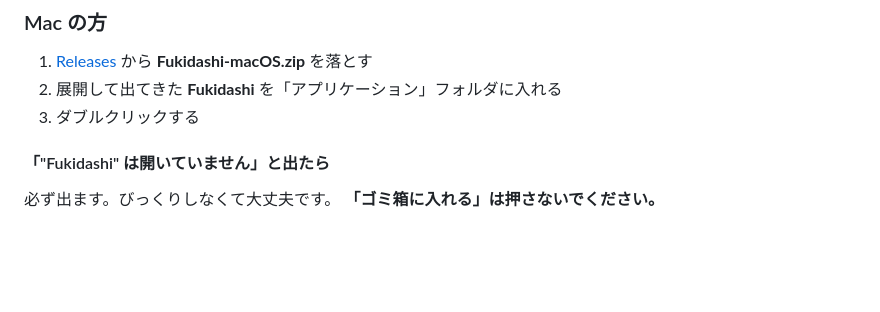
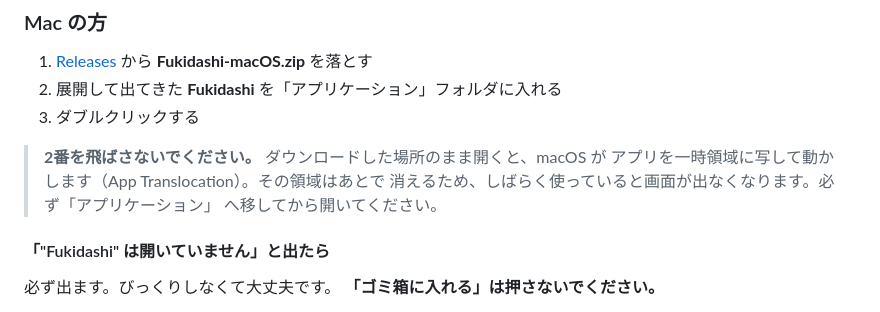
Before and after one commit to masarusama/fukidashi, a Markdown page: docs/はじめての方へ.md, the part around the change. GitHub-like rendering; blank space fills up the shorter version.

```diff
--- a/docs/はじめての方へ.md
+++ b/docs/はじめての方へ.md
@@ -71,6 +71,11 @@ Fukidashi があなたのメールを読むための、**専用のパスワー
 1. [Releases](../../releases/latest) から **Fukidashi-macOS.zip** を落とす
 2. 展開して出てきた **Fukidashi** を「アプリケーション」フォルダに入れる
 3. ダブルクリックする
+
+> **2番を飛ばさないでください。** ダウンロードした場所のまま開くと、macOS が
+> アプリを一時領域に写して動かします（App Translocation）。その領域はあとで
+> 消えるため、しばらく使っていると画面が出なくなります。必ず「アプリケーション」
+> へ移してから開いてください。
 
 #### 「"Fukidashi" は開いていません」と出たら
 
```
Also changed, not shown: README.md (+4 -0 lines).
